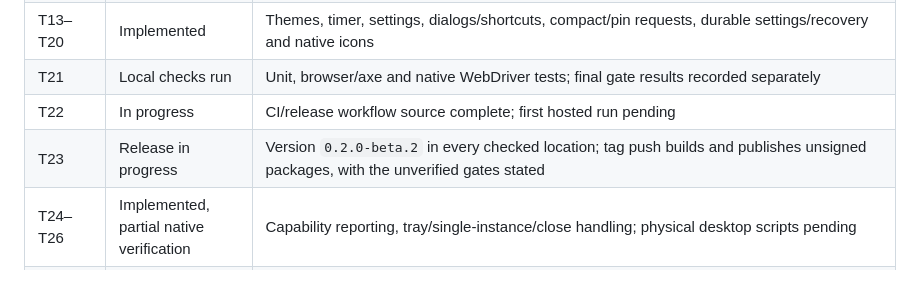
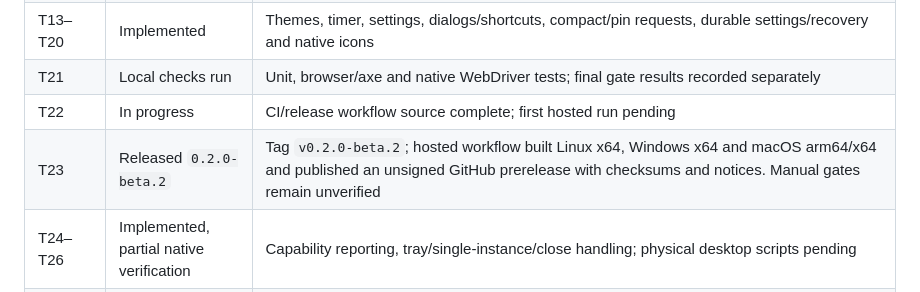
Before and after one commit to bhickta/deepwork-clock, a Markdown page: docs/PROGRESS.md, the part around the change. GitHub-like rendering.

Commit message:
docs: record the published 0.2.0-beta.2 prerelease

```diff
--- a/docs/PROGRESS.md
+++ b/docs/PROGRESS.md
@@ -39,7 +39,7 @@ Record task ID, implementation status, executed checks and missing checks separa
 | T13–T20 | Implemented | Themes, timer, settings, dialogs/shortcuts, compact/pin requests, durable settings/recovery and native icons |
 | T21 | Local checks run | Unit, browser/axe and native WebDriver tests; final gate results recorded separately |
 | T22 | In progress | CI/release workflow source complete; first hosted run pending |
-| T23 | Release in progress | Version `0.2.0-beta.2` in every checked location; tag push builds and publishes unsigned packages, with the unverified gates stated |
+| T23 | Released `0.2.0-beta.2` | Tag `v0.2.0-beta.2`; hosted workflow built Linux x64, Windows x64 and macOS arm64/x64 and published an unsigned GitHub prerelease with checksums and notices. Manual gates remain unverified |
 | T24–T26 | Implemented, partial native verification | Capability reporting, tray/single-instance/close handling; physical desktop scripts pending |
 | T27 | Implemented, Linux/X11 headless verified | Logical bounds in `window-placement.json` (app data), clamped to a monitor work area; losing the remembered monitor falls back to the primary monitor (unit tested). *Reset window position* restores 420×440 and asks to centre where a position request is honoured. Xvfb: a restart restored the saved 320×200 bounds. Reset itself and monitor hot-plug were not separately exercised in that run. i3/Regolith still tile unless a floating rule is added; Wayland placement is a hint only |
 | T28 | Implemented, automated tests only | Record/validate/reset local chords in Settings; stored as `localShortcuts`; invalid, duplicate or reserved chords never replace a working default; the help dialog shows the effective bindings. Recording on physical keyboard layouts, AltGr and IME is not manually verified |
```
